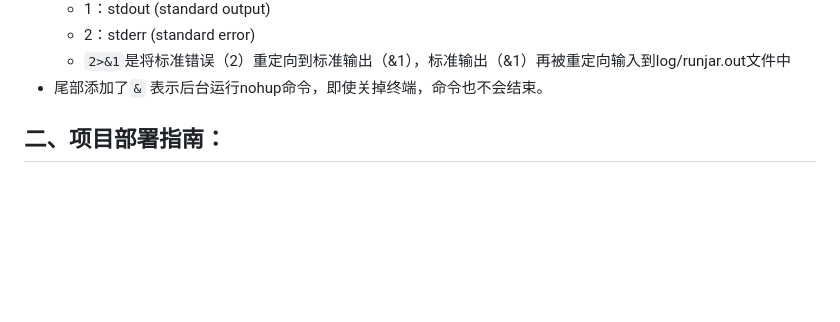
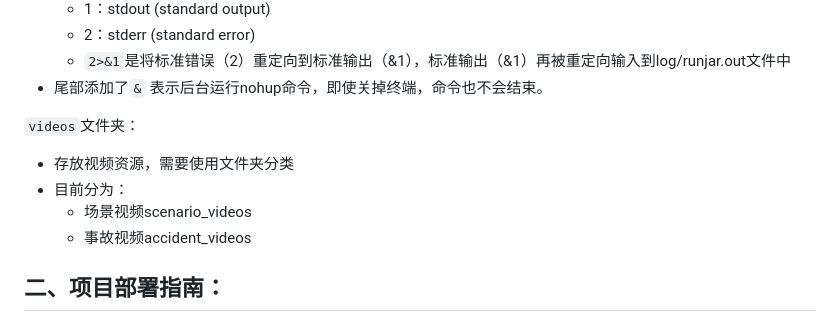
Before and after one commit to ZMarkgo/ADSTDP-Deploy, a Markdown page: README.md, the part around the change. Drawn GitHub-style; blank space fills up the shorter version.

```diff
--- a/README.md
+++ b/README.md
@@ -43,6 +43,11 @@ nohup java -jar wj-1.0.0.jar > log/runjar.out 2>&1 &;
   - `2>&1`是将标准错误（2）重定向到标准输出（&1），标准输出（&1）再被重定向输入到log/runjar.out文件中
 - 尾部添加了`&` 表示后台运行nohup命令，即使关掉终端，命令也不会结束。
 
+`videos`文件夹：
+- 存放视频资源，需要使用文件夹分类
+- 目前分为：
+  - 场景视频scenario_videos
+  - 事故视频accident_videos
 
 ## 二、项目部署指南：
 
```
